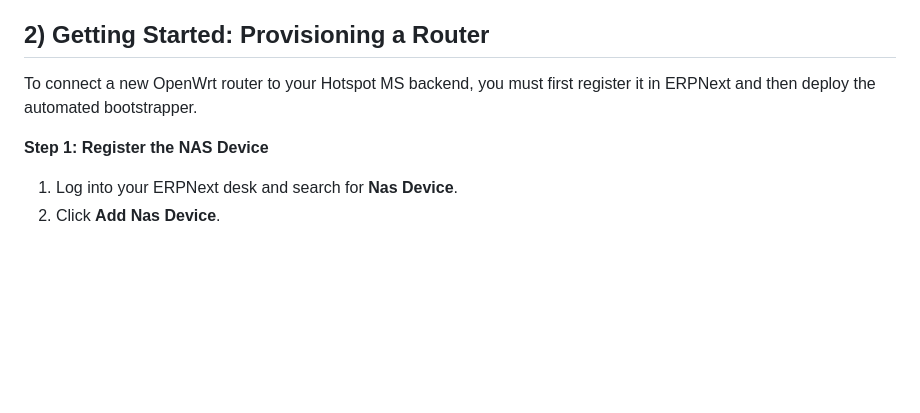
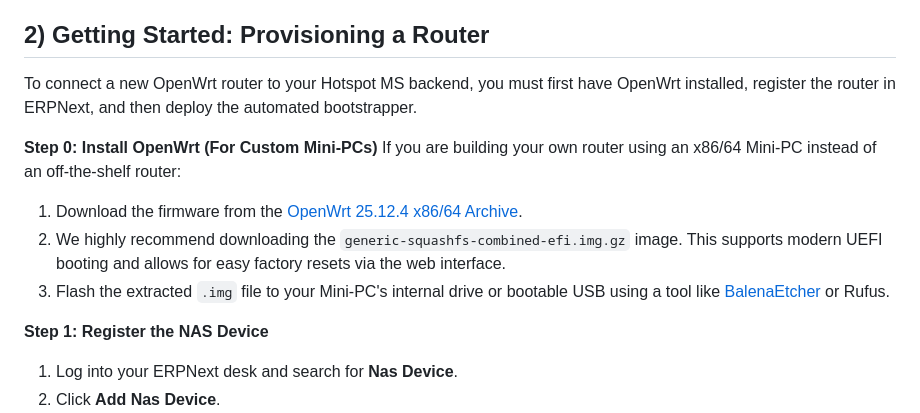
Before and after one commit to skibanga/hotspot_ms, a Markdown page: README.md, the part around the change. GitHub-like rendering; blank space fills up the shorter version.

Commit message:
docs: add installation instructions for custom x86/64 OpenWrt routers to README

```diff
--- a/README.md
+++ b/README.md
@@ -34,7 +34,13 @@ Default plans inserted:
 
 ## 2) Getting Started: Provisioning a Router
 
-To connect a new OpenWrt router to your Hotspot MS backend, you must first register it in ERPNext and then deploy the automated bootstrapper.
+To connect a new OpenWrt router to your Hotspot MS backend, you must first have OpenWrt installed, register the router in ERPNext, and then deploy the automated bootstrapper.
+
+**Step 0: Install OpenWrt (For Custom Mini-PCs)**
+If you are building your own router using an x86/64 Mini-PC instead of an off-the-shelf router:
+1. Download the firmware from the [OpenWrt 25.12.4 x86/64 Archive](https://archive.openwrt.org/releases/25.12.4/targets/x86/64/).
+2. We highly recommend downloading the `generic-squashfs-combined-efi.img.gz` image. This supports modern UEFI booting and allows for easy factory resets via the web interface.
+3. Flash the extracted `.img` file to your Mini-PC's internal drive or bootable USB using a tool like [BalenaEtcher](https://etcher.balena.io/) or Rufus.
 
 **Step 1: Register the NAS Device**
 1. Log into your ERPNext desk and search for **Nas Device**.
```
